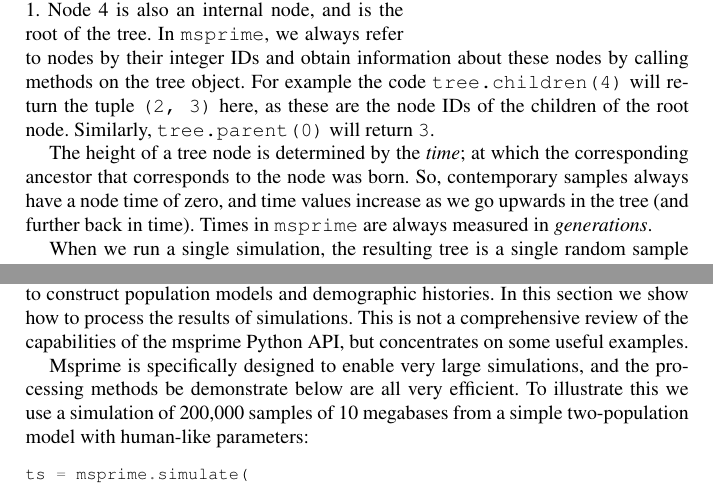
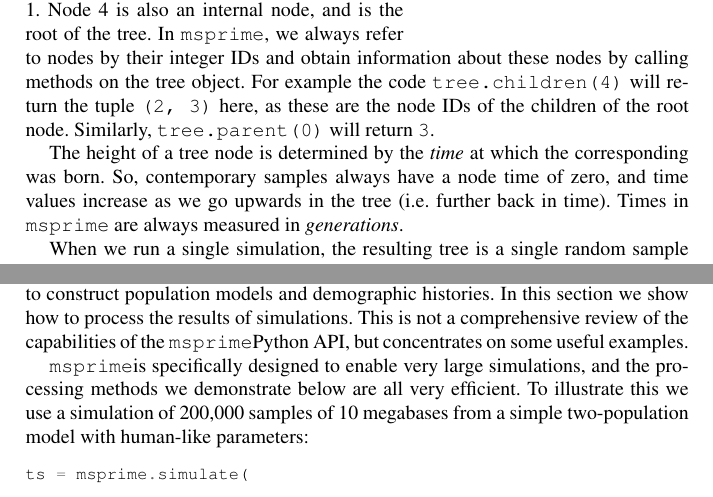
Before and after one commit to jeromekelleher/spg-chapter, a LaTeX document (chapter.tex): two parts of pages 4 and 19 of 38, joined at a grey line, cut so that both start at the same text. Compiled offline with pdfLaTeX.

Commit message:
Updates from ShareLaTeX

```diff
--- a/chapter.tex
+++ b/chapter.tex
@@ -264,9 +264,9 @@ tuple \texttt{(2,\ 3)} here, as these are the node IDs of the children
 of the root node. Similarly, \texttt{tree.parent(0)} will return
 \texttt{3}.
 
-The height of a tree node is determined by the \emph{time}; at which the corresponding ancestor that corresponds to the node was born. So,
+The height of a tree node is determined by the \emph{time} at which the corresponding was born. So,
 contemporary samples always have a node time of zero, and time values
-increase as we go upwards in the tree (and further back in time). Times
+increase as we go upwards in the tree (i.e.\ further back in time). Times
 in \msprime\ are always measured in \emph{generations}.
 
 When we run a single simulation, the resulting tree is a single random
@@ -1067,14 +1067,14 @@ occur exactly at the integer boundaries bewtween these loci.
 
 \section{Processing results}\label{processing-results}
 
-In the previous section we showed how to run simulations in msprime, and
+In the previous section we showed how to run simulations in \msprime, and
 how to construct population models and demographic histories. In this
 section we show how to process the results of simulations. This is not a
-comprehensive review of the capabilities of the msprime Python API, but
+comprehensive review of the capabilities of the \msprime Python API, but
 concentrates on some useful examples.
 
-Msprime is specifically designed to enable very large simulations, and
-the processing methods be demonstrate below are all very efficient. To
+\msprime is specifically designed to enable very large simulations, and
+the processing methods we demonstrate below are all very efficient. To
 illustrate this we use a simulation of 200,000 samples of 10 megabases
 from a simple two-population model with human-like parameters:
 
```
Also changed, not shown: chapter.tex (4 more changed lines).
